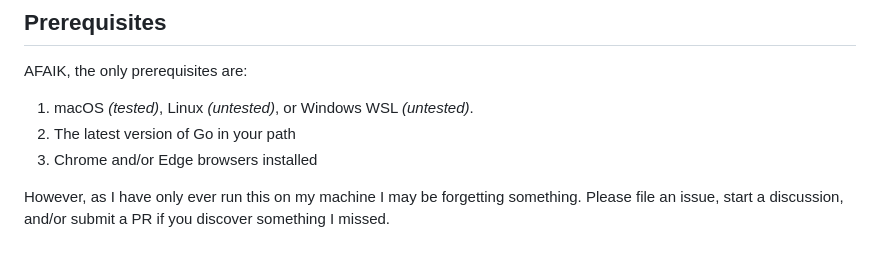
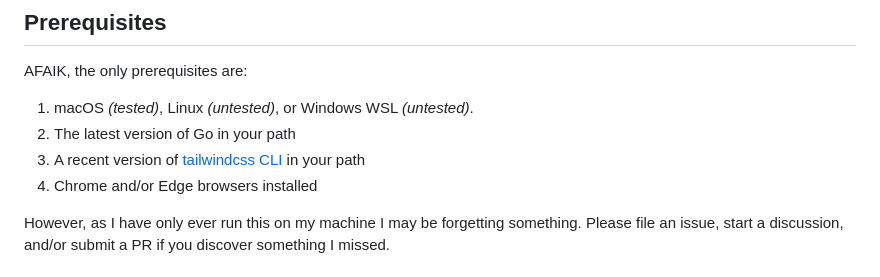
Before and after one commit to mikeschinkel/savetabs, a Markdown page: README.md, the part around the change. Rendered like a GitHub page.

Commit message:
Add tailwind CLI as a prerequisite

```diff
--- a/README.md
+++ b/README.md
@@ -18,6 +18,7 @@ AFAIK, the only prerequisites are:
 
 1. macOS _(tested)_, Linux _(untested)_, or Windows WSL _(untested)_.
 2. The latest version of Go in your path
+2. A recent version of [tailwindcss CLI](https://tailwindcss.com/blog/standalone-cli) in your path
 3. Chrome and/or Edge browsers installed
 
 However, as I have only ever run this on my machine I may be forgetting something. Please file
```
